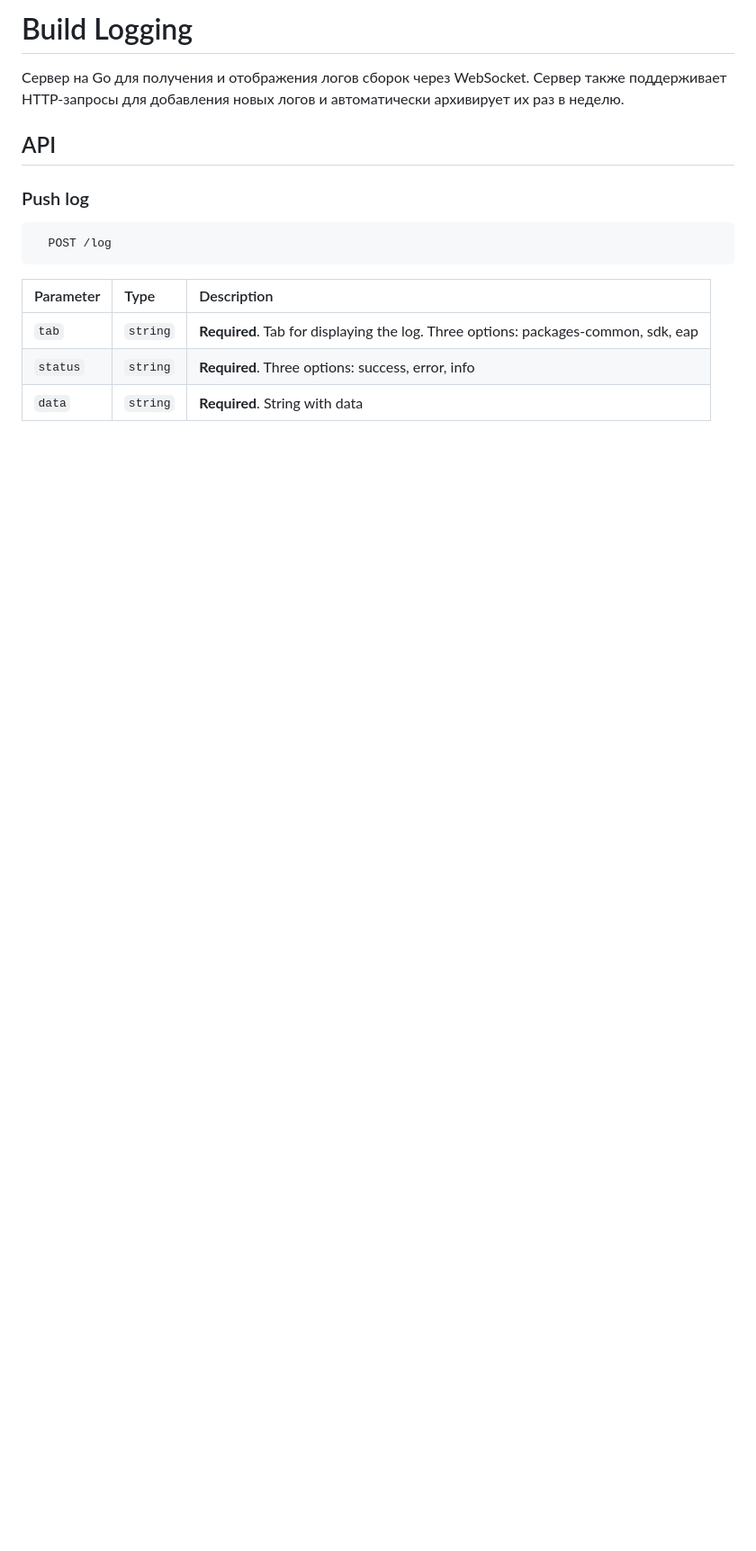
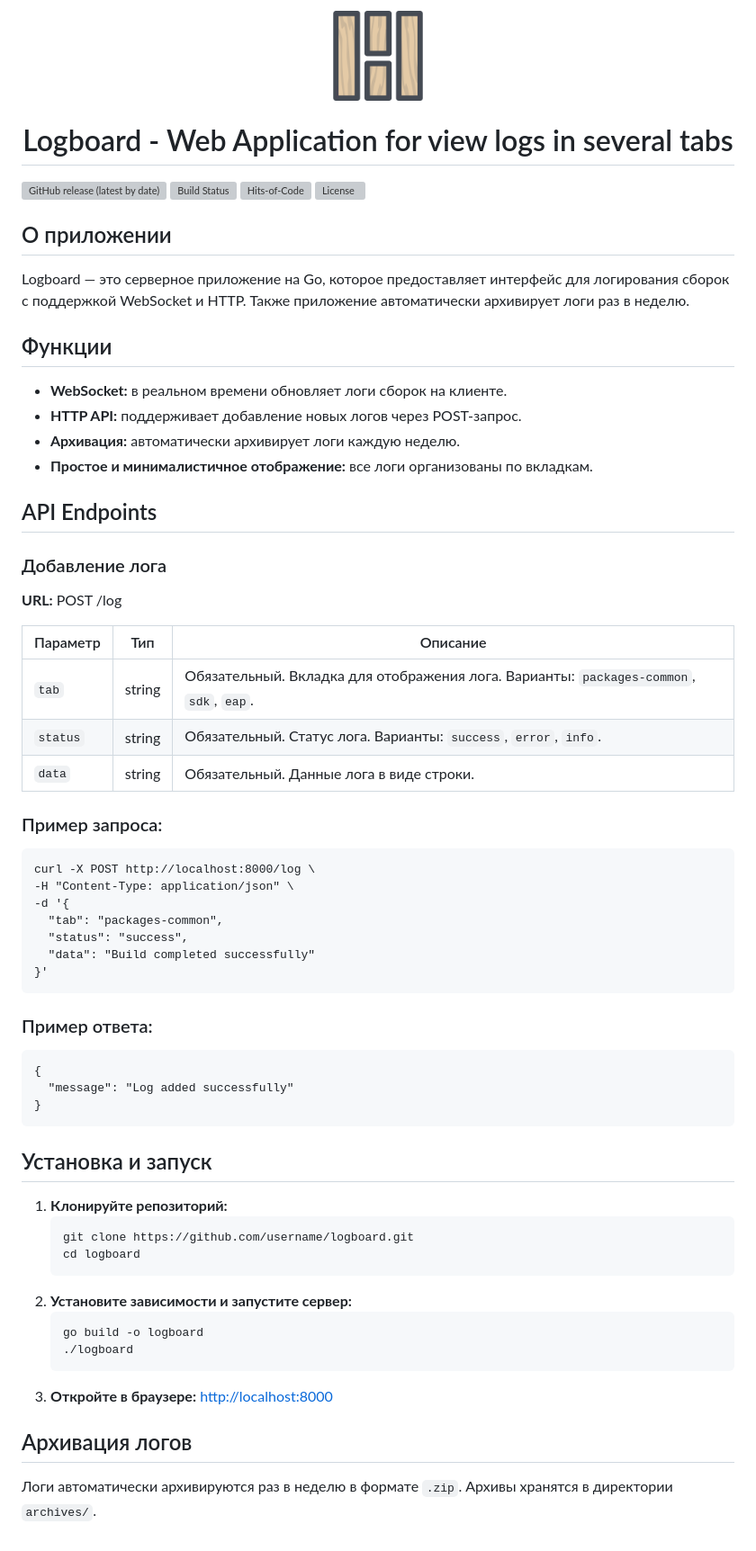
Before and after one commit to vladkanatov/logboard, a Markdown page: README.md, the part around the change. Shown at 90% size. Rendered like a GitHub page; pictures changed too: static/logboard.png (added); blank space fills up the shorter version; grey boxes are pictures that could not be loaded.

Commit message:
First version of application

````diff
--- a/README.md
+++ b/README.md
@@ -1,16 +1,81 @@
-# Build Logging
-Cервер на Go для получения и отображения логов сборок через WebSocket. Сервер также поддерживает HTTP-запросы для добавления новых логов и автоматически архивирует их раз в неделю.
+<p align="center">
+  <img src="static/logboard.png" width="100" height="100" />
+</p>
+<h1 align="center">
+  Logboard - Web Application for view logs in several tabs
+</h1>
 
-## API
+![GitHub release (latest by date)](https://img.shields.io/github/v/release/vladkanatov/logboard)
+![Build Status](https://github.com/vladkanatov/logboard/actions/workflows/ci.yml/badge.svg)
+[![Hits-of-Code](https://hitsofcode.com/github/vladkanatov/logboard?branch=main&label=Hits-of-Code)](https://hitsofcode.com/github/vladkanatov/logboard/view?branch=main&label=Hits-of-Code)
+![License](https://img.shields.io/github/license/vladkanatov/logboard)
 
-### Push log
-
-```http
-  POST /log
-```
-
-| Parameter | Type     | Description                |
-| :-------- | :------- | :------------------------- |
-| `tab` | `string` | **Required**. Tab for displaying the log. Three options: packages-common, sdk, eap |
-| `status` | `string` | **Required**. Three options: success, error, info |
-| `data` | `string` | **Required**. String with data |
+<h2>О приложении</h2>
+<p>
+  Logboard — это серверное приложение на Go, которое предоставляет интерфейс для логирования сборок с поддержкой WebSocket и HTTP.
+  Также приложение автоматически архивирует логи раз в неделю.
+</p>
+<h2>Функции</h2>
+<ul>
+    <li><b>WebSocket:</b> в реальном времени обновляет логи сборок на клиенте.</li>
+    <li><b>HTTP API:</b> поддерживает добавление новых логов через POST-запрос.</li>
+    <li><b>Архивация:</b> автоматически архивирует логи каждую неделю.</li>
+    <li><b>Простое и минималистичное отображение:</b> все логи организованы по вкладкам.</li>
+</ul>
+<h2>API Endpoints</h2>
+<h3>Добавление лога</h3>
+<p><b>URL:</b> POST /log</p>
+<table>
+    <thead>
+        <tr>
+            <th>Параметр</th>
+            <th>Тип</th>
+            <th>Описание</th>
+        </tr>
+    </thead>
+    <tbody>
+        <tr>
+            <td><code>tab</code></td>
+            <td>string</td>
+            <td>Обязательный. Вкладка для отображения лога. Варианты: <code>packages-common</code>, <code>sdk</code>, <code>eap</code>.</td>
+        </tr>
+        <tr>
+            <td><code>status</code></td>
+            <td>string</td>
+            <td>Обязательный. Статус лога. Варианты: <code>success</code>, <code>error</code>, <code>info</code>.</td>
+        </tr>
+        <tr>
+            <td><code>data</code></td>
+            <td>string</td>
+            <td>Обязательный. Данные лога в виде строки.</td>
+        </tr>
+    </tbody>
+</table>
+<h3>Пример запроса:</h3>
+<pre><code>curl -X POST http://localhost:8000/log \
+-H "Content-Type: application/json" \
+-d '{
+  "tab": "packages-common",
+  "status": "success",
+  "data": "Build completed successfully"
+}'</code></pre>
+<h3>Пример ответа:</h3>
+<pre><code>{
+  "message": "Log added successfully"
+}</code></pre>
+<h2>Установка и запуск</h2>
+<ol>
+    <li><b>Клонируйте репозиторий:</b>
+        <pre><code>git clone https://github.com/username/logboard.git
+cd logboard</code></pre>
+    </li>
+    <li><b>Установите зависимости и запустите сервер:</b>
+        <pre><code>go build -o logboard
+./logboard</code></pre>
+    </li>
+    <li><b>Откройте в браузере:</b> <a href="http://localhost:8000">http://localhost:8000</a></li>
+</ol>
+<h2>Архивация логов</h2>
+<p>
+    Логи автоматически архивируются раз в неделю в формате <code>.zip</code>. Архивы хранятся в директории <code>archives/</code>.
+</p>
````
Also changed, not shown: 12 other files.
